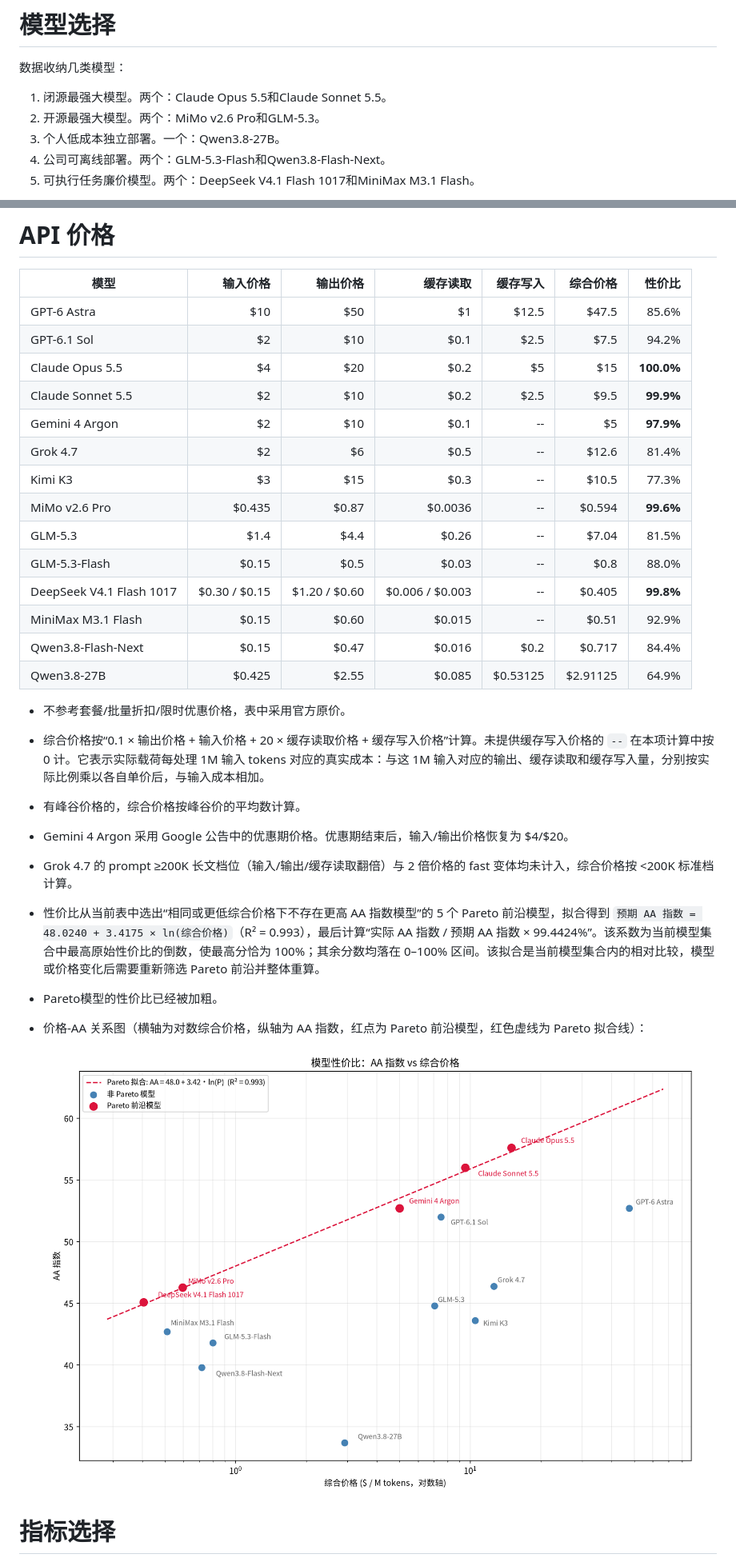
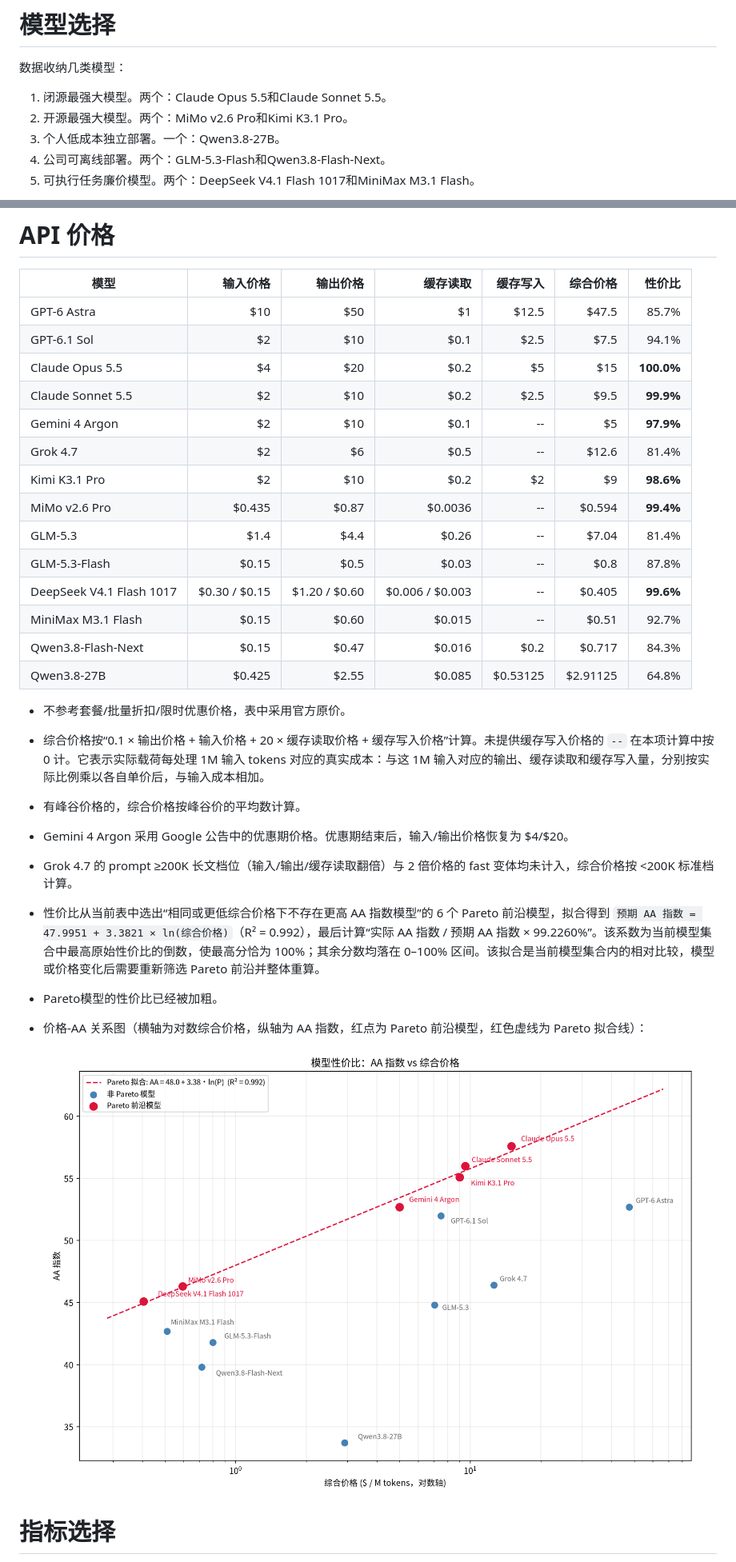
Before and after one commit to shell909090/ai, a Markdown page: comparison/README.md, 2 parts joined by grey strips. Shown: that part at 80% size. GitHub-like rendering; pictures changed too: comparison/price_vs_aa.png.

Commit message:
docs(comparison): replace Kimi K3 with K3.1 Pro and refresh value chart

```diff
--- a/comparison/README.md
+++ b/comparison/README.md
@@ -3,7 +3,7 @@
 数据收纳几类模型：
 
 1. 闭源最强大模型。两个：Claude Opus 5.5和Claude Sonnet 5.5。
-2. 开源最强大模型。两个：MiMo v2.6 Pro和GLM-5.3。
+2. 开源最强大模型。两个：MiMo v2.6 Pro和Kimi K3.1 Pro。
 3. 个人低成本独立部署。一个：Qwen3.8-27B。
 4. 公司可离线部署。两个：GLM-5.3-Flash和Qwen3.8-Flash-Next。
 5. 可执行任务廉价模型。两个：DeepSeek V4.1 Flash 1017和MiniMax M3.1 Flash。
@@ -42,27 +42,27 @@
 
 | 模型 | 输入价格 | 输出价格 | 缓存读取 | 缓存写入 | 综合价格 | 性价比 |
 |---|---:|---:|---:|---:|---:|---:|
-| GPT-6 Astra | \$10 | \$50 | \$1 | \$12.5 | \$47.5 | 85.6% |
-| GPT-6.1 Sol | \$2 | \$10 | \$0.1 | \$2.5 | \$7.5 | 94.2% |
+| GPT-6 Astra | \$10 | \$50 | \$1 | \$12.5 | \$47.5 | 85.7% |
+| GPT-6.1 Sol | \$2 | \$10 | \$0.1 | \$2.5 | \$7.5 | 94.1% |
 | Claude Opus 5.5 | \$4 | \$20 | \$0.2 | \$5 | \$15 | **100.0%** |
 | Claude Sonnet 5.5 | \$2 | \$10 | \$0.2 | \$2.5 | \$9.5 | **99.9%** |
 | Gemini 4 Argon | \$2 | \$10 | \$0.1 | -- | \$5 | **97.9%** |
 | Grok 4.7 | \$2 | \$6 | \$0.5 | -- | \$12.6 | 81.4% |
-| Kimi K3 | \$3 | \$15 | \$0.3 | -- | \$10.5 | 77.3% |
-| MiMo v2.6 Pro | \$0.435 | \$0.87 | \$0.0036 | -- | \$0.594 | **99.6%** |
-| GLM-5.3 | \$1.4 | \$4.4 | \$0.26 | -- | \$7.04 | 81.5% |
-| GLM-5.3-Flash | \$0.15 | \$0.5 | \$0.03 | -- | \$0.8 | 88.0% |
-| DeepSeek V4.1 Flash 1017 | \$0.30 / \$0.15 | \$1.20 / \$0.60 | \$0.006 / \$0.003 | -- | \$0.405 | **99.8%** |
-| MiniMax M3.1 Flash | \$0.15 | \$0.60 | \$0.015 | -- | \$0.51 | 92.9% |
-| Qwen3.8-Flash-Next | \$0.15 | \$0.47 | \$0.016 | \$0.2 | \$0.717 | 84.4% |
-| Qwen3.8-27B | \$0.425 | \$2.55 | \$0.085 | \$0.53125 | \$2.91125 | 64.9% |
+| Kimi K3.1 Pro | \$2 | \$10 | \$0.2 | \$2 | \$9 | **98.6%** |
+| MiMo v2.6 Pro | \$0.435 | \$0.87 | \$0.0036 | -- | \$0.594 | **99.4%** |
+| GLM-5.3 | \$1.4 | \$4.4 | \$0.26 | -- | \$7.04 | 81.4% |
+| GLM-5.3-Flash | \$0.15 | \$0.5 | \$0.03 | -- | \$0.8 | 87.8% |
+| DeepSeek V4.1 Flash 1017 | \$0.30 / \$0.15 | \$1.20 / \$0.60 | \$0.006 / \$0.003 | -- | \$0.405 | **99.6%** |
+| MiniMax M3.1 Flash | \$0.15 | \$0.60 | \$0.015 | -- | \$0.51 | 92.7% |
+| Qwen3.8-Flash-Next | \$0.15 | \$0.47 | \$0.016 | \$0.2 | \$0.717 | 84.3% |
+| Qwen3.8-27B | \$0.425 | \$2.55 | \$0.085 | \$0.53125 | \$2.91125 | 64.8% |
 
 - 不参考套餐/批量折扣/限时优惠价格，表中采用官方原价。
 - 综合价格按“0.1 × 输出价格 + 输入价格 + 20 × 缓存读取价格 + 缓存写入价格”计算。未提供缓存写入价格的 `--` 在本项计算中按 0 计。它表示实际载荷每处理 1M 输入 tokens 对应的真实成本：与这 1M 输入对应的输出、缓存读取和缓存写入量，分别按实际比例乘以各自单价后，与输入成本相加。
 - 有峰谷价格的，综合价格按峰谷价的平均数计算。
 - Gemini 4 Argon 采用 Google 公告中的优惠期价格。优惠期结束后，输入/输出价格恢复为 \$4/\$20。
 - Grok 4.7 的 prompt ≥200K 长文档位（输入/输出/缓存读取翻倍）与 2 倍价格的 fast 变体均未计入，综合价格按 <200K 标准档计算。
-- 性价比从当前表中选出“相同或更低综合价格下不存在更高 AA 指数模型”的 5 个 Pareto 前沿模型，拟合得到 `预期 AA 指数 = 48.0240 + 3.4175 × ln(综合价格)`（R² = 0.993），最后计算“实际 AA 指数 / 预期 AA 指数 × 99.4424%”。该系数为当前模型集合中最高原始性价比的倒数，使最高分恰为 100%；其余分数均落在 0–100% 区间。该拟合是当前模型集合内的相对比较，模型或价格变化后需要重新筛选 Pareto 前沿并整体重算。
+- 性价比从当前表中选出“相同或更低综合价格下不存在更高 AA 指数模型”的 6 个 Pareto 前沿模型，拟合得到 `预期 AA 指数 = 47.9951 + 3.3821 × ln(综合价格)`（R² = 0.992），最后计算“实际 AA 指数 / 预期 AA 指数 × 99.2260%”。该系数为当前模型集合中最高原始性价比的倒数，使最高分恰为 100%；其余分数均落在 0–100% 区间。该拟合是当前模型集合内的相对比较，模型或价格变化后需要重新筛选 Pareto 前沿并整体重算。
 - Pareto模型的性价比已经被加粗。
 - 价格-AA 关系图（横轴为对数综合价格，纵轴为 AA 指数，红点为 Pareto 前沿模型，红色虚线为 Pareto 拟合线）：
 
```
Also changed, not shown: other parts of comparison/README.md (+7 -6 lines), 1 other file.
